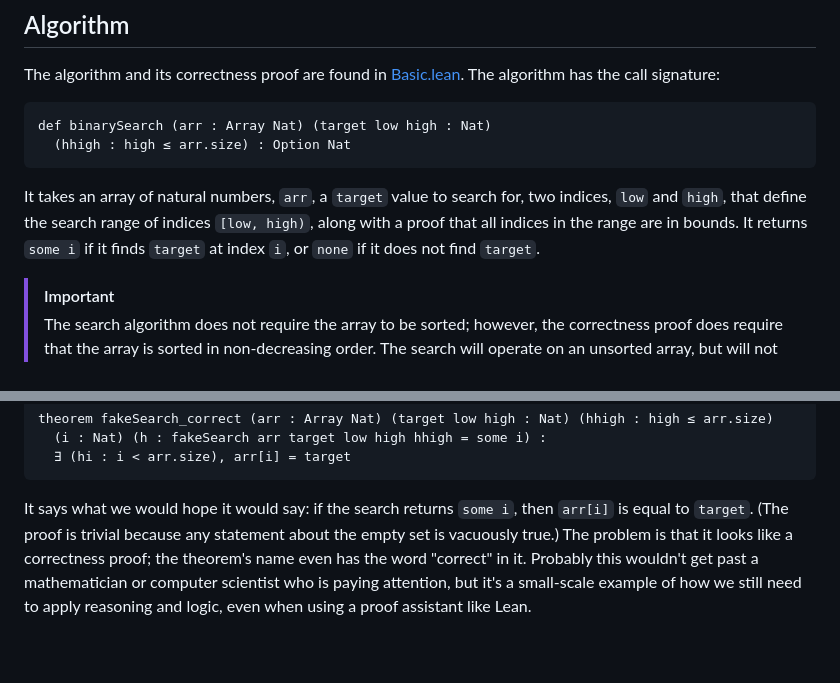
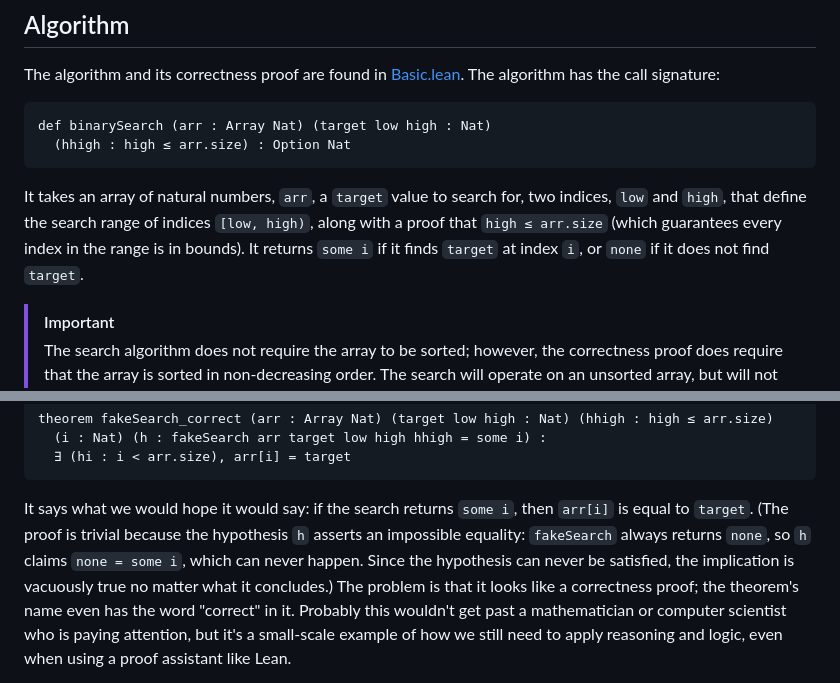
Before and after one commit to nathan-albin/certified-binary-search, a Markdown page: README.md, 2 parts joined by grey strips. GitHub-like rendering; blank space fills up the shorter version.

Commit message:
Clarify description of binary search function parameters in README.md

````diff
--- a/README.md
+++ b/README.md
@@ -16,7 +16,7 @@ def binarySearch (arr : Array Nat) (target low high : Nat)
   (hhigh : high ≤ arr.size) : Option Nat
 ```
 
-It takes an array of natural numbers, `arr`, a `target` value to search for, two indices, `low` and `high`, that define the search range of indices `[low, high)`, along with a proof that all indices in the range are in bounds. It returns `some i` if it finds `target` at index `i`, or `none` if it does not find `target`.
+It takes an array of natural numbers, `arr`, a `target` value to search for, two indices, `low` and `high`, that define the search range of indices `[low, high)`, along with a proof that `high ≤ arr.size` (which guarantees every index in the range is in bounds). It returns `some i` if it finds `target` at index `i`, or `none` if it does not find `target`.
 
 > [!IMPORTANT]
 > The search algorithm does not require the array to be sorted; however, the
@@ -84,8 +84,11 @@ theorem fakeSearch_correct (arr : Array Nat) (target low high : Nat) (hhigh : hi
 ```
 
 It says what we would hope it would say: if the search returns `some i`, then
-`arr[i]` is equal to `target`. (The proof is trivial because any statement about
-the empty set is vacuously true.) The problem is that it looks like a
+`arr[i]` is equal to `target`. (The proof is trivial because the hypothesis `h`
+asserts an impossible equality: `fakeSearch` always returns `none`, so `h`
+claims `none = some i`, which can never happen. Since the hypothesis can never
+be satisfied, the implication is vacuously true no matter what it concludes.)
+The problem is that it looks like a
 correctness proof; the theorem's name even has the word "correct" in it.
 Probably this wouldn't get past a mathematician or computer scientist who is
 paying attention, but it's a small-scale example of how we still need to apply
````
